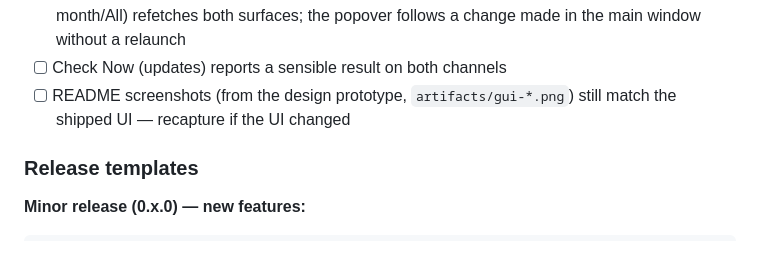
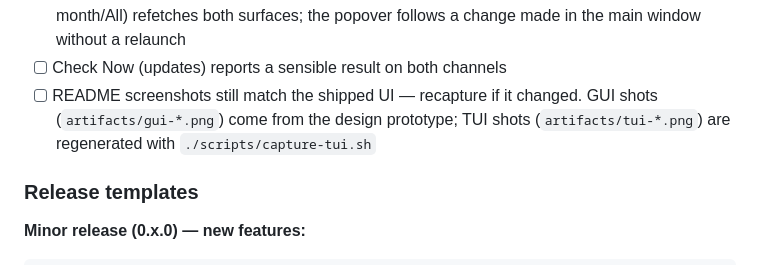
Before and after one commit to ColeMei/openwith, a Markdown page: CLAUDE.md, the part around the change. GitHub-like rendering.

```diff
--- a/CLAUDE.md
+++ b/CLAUDE.md
@@ -180,7 +180,7 @@ Run against the built .app (not just `tauri dev`) before tagging any release wit
 - [ ] History panel scrolls at 50 entries and updates after changes
 - [ ] History window: default shows only the last 7 days in both the Profiles panel and the popover; "Show all" reveals older rows and toggles back; switching the Settings segment (1 week/1 month/All) refetches both surfaces; the popover follows a change made in the main window without a relaunch
 - [ ] Check Now (updates) reports a sensible result on both channels
-- [ ] README screenshots (from the design prototype, `artifacts/gui-*.png`) still match the shipped UI — recapture if the UI changed
+- [ ] README screenshots still match the shipped UI — recapture if it changed. GUI shots (`artifacts/gui-*.png`) come from the design prototype; TUI shots (`artifacts/tui-*.png`) are regenerated with `./scripts/capture-tui.sh`
 
 ### Release templates
 
```
Also changed, not shown: README.md (+35 -10 lines), artifacts/tui-apps.png (added), artifacts/tui-extensions.png (added), artifacts/tui-picker.png (added), 2 other files.
